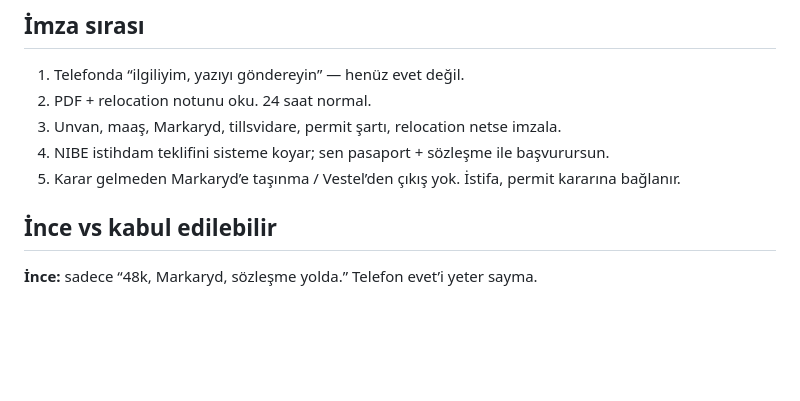
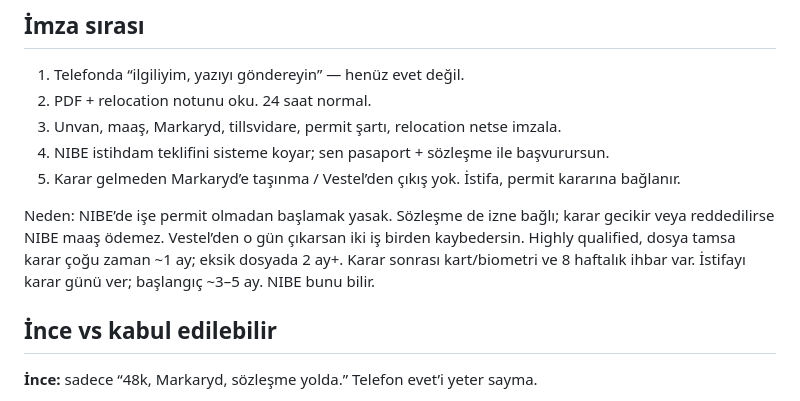
Before and after one commit to nurpercn/final, a Markdown page: applications/nibe/teklif_nasil_gelir.md, the part around the change. Drawn GitHub-style; blank space fills up the shorter version.

Commit message:
Clarify why Vestel notice waits on the work-permit decision
The NIBE start date is legally blocked without a permit, and the contract is conditional, so resigning on offer day leaves a gap if Migrationsverket is slow or refuses.

Co-authored-by: nurpercn <nurpercn@users.noreply.github.com>

```diff
--- a/applications/nibe/teklif_nasil_gelir.md
+++ b/applications/nibe/teklif_nasil_gelir.md
@@ -66,6 +66,8 @@ Kalın teklif (istenen): yukarıdakiler + yıllık izin, kollektivavtal adı, em
 4. NIBE istihdam teklifini sisteme koyar; sen pasaport + sözleşme ile başvurursun.
 5. Karar gelmeden Markaryd’e taşınma / Vestel’den çıkış yok. İstifa, permit kararına bağlanır.
 
+Neden: NIBE’de işe permit olmadan başlamak yasak. Sözleşme de izne bağlı; karar gecikir veya reddedilirse NIBE maaş ödemez. Vestel’den o gün çıkarsan iki iş birden kaybedersin. Highly qualified, dosya tamsa karar çoğu zaman ~1 ay; eksik dosyada 2 ay+. Karar sonrası kart/biometri ve 8 haftalık ihbar var. İstifayı karar günü ver; başlangıç ~3–5 ay. NIBE bunu bilir.
+
 ## İnce vs kabul edilebilir
 
 **İnce:** sadece “48k, Markaryd, sözleşme yolda.” Telefon evet’i yeter sayma.
```
